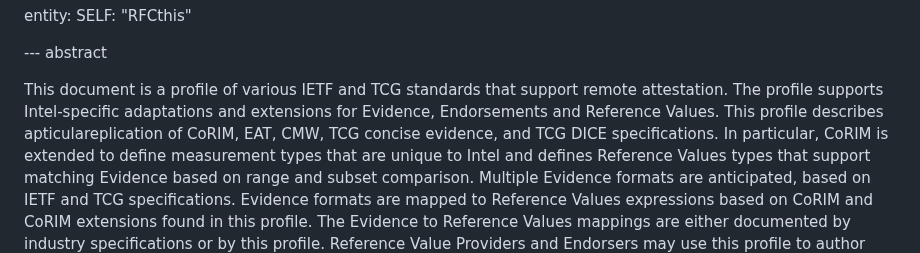
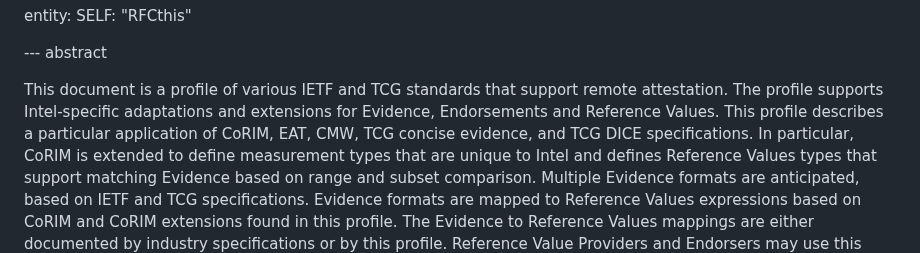
Before and after one commit to nedmsmith/draft-cds-rats-intel-corim-profile, a Markdown page: draft-cds-rats-intel-corim-profile.md, the part around the change. GitHub-like rendering.

Commit message:
Fix funky typo
This took a while to decode. We had an NVIDIA slack thread devoted to it.

Signed-off-by: Steven Bellock <sbellock@nvidia.com>

Signed-off-by: Steven Bellock <sbellock@nvidia.com>

```diff
--- a/draft-cds-rats-intel-corim-profile.md
+++ b/draft-cds-rats-intel-corim-profile.md
@@ -134,7 +134,7 @@ entity:
 
 This document is a profile of various IETF and TCG standards that support remote attestation.
 The profile supports Intel-specific adaptations and extensions for Evidence, Endorsements and Reference Values.
-This profile describes apticulareplication of CoRIM, EAT, CMW, TCG concise evidence, and TCG DICE specifications.
+This profile describes a particular application of CoRIM, EAT, CMW, TCG concise evidence, and TCG DICE specifications.
 In particular, CoRIM is extended to define measurement types that are unique to Intel and defines Reference Values types that support matching Evidence based on range and subset comparison.
 Multiple Evidence formats are anticipated, based on IETF and TCG specifications.
 Evidence formats are mapped to Reference Values expressions based on CoRIM and CoRIM extensions found in this profile.
```
